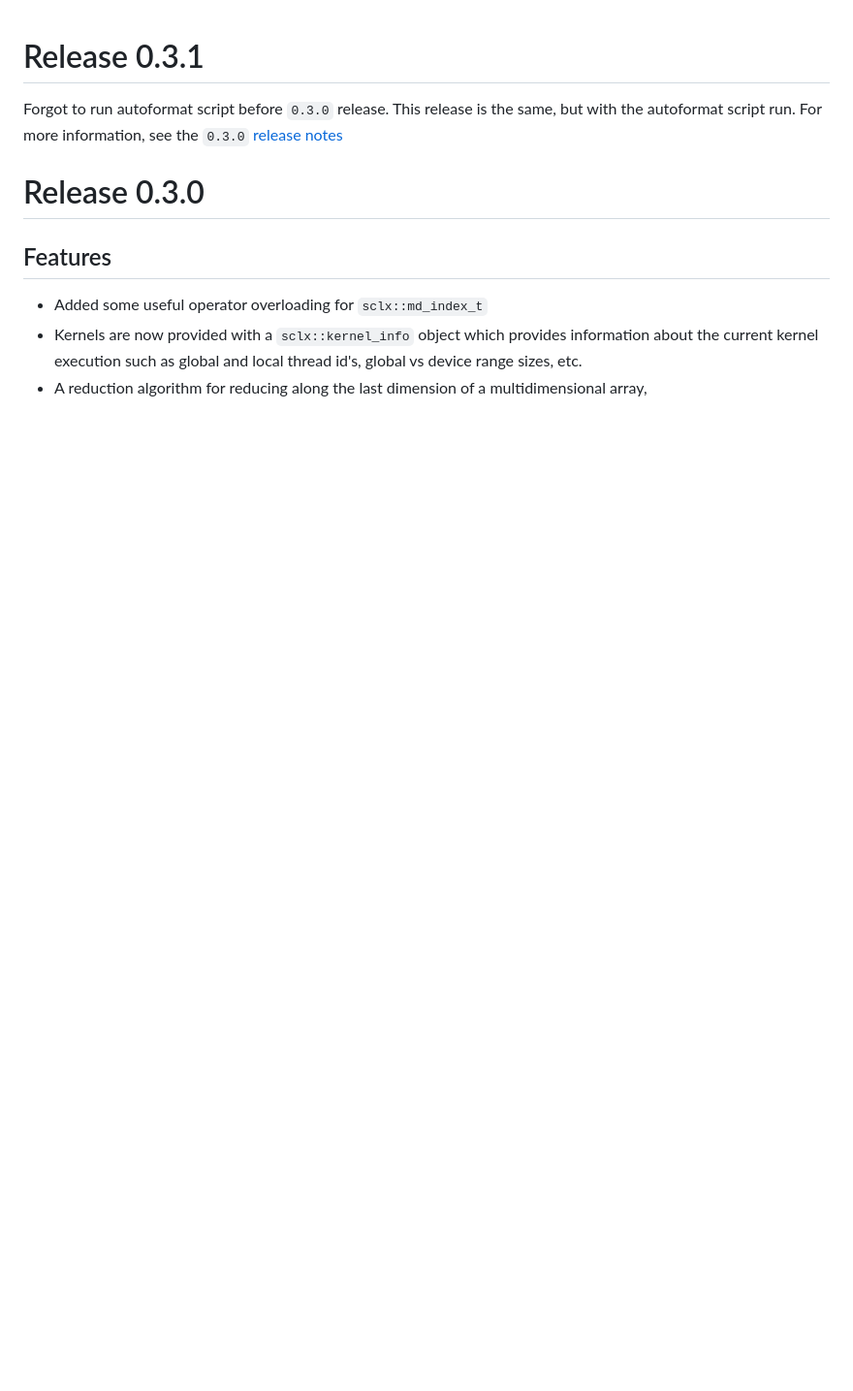
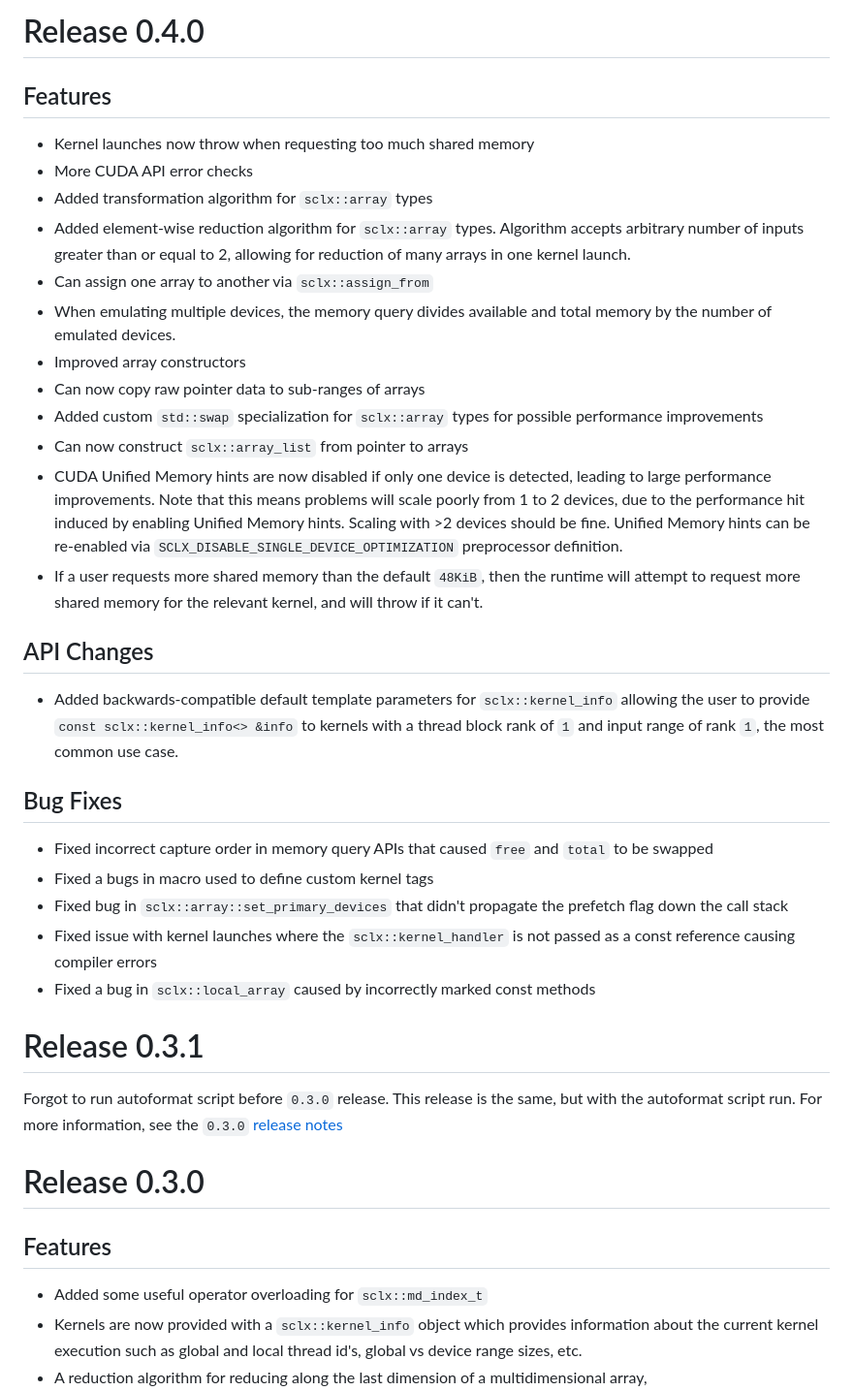
Before and after one commit to NAGAGroup/Scalix, a Markdown page: CHANGELOG.md, the part around the change. Shown: that part at 97% size. Drawn GitHub-style; blank space fills up the shorter version.

Commit message:
updated changelog

```diff
--- a/CHANGELOG.md
+++ b/CHANGELOG.md
@@ -1,3 +1,32 @@
+# Release 0.4.0
+
+## Features
+
+- Kernel launches now throw when requesting too much shared memory
+- More CUDA API error checks
+- Added transformation algorithm for `sclx::array` types
+- Added element-wise reduction algorithm for `sclx::array` types. Algorithm accepts arbitrary number of inputs greater than or equal to 2, allowing for reduction of many arrays in one kernel launch.
+- Can assign one array to another via `sclx::assign_from`
+- When emulating multiple devices, the memory query divides available and total memory by the number of emulated devices.
+- Improved array constructors
+- Can now copy raw pointer data to sub-ranges of arrays
+- Added custom `std::swap` specialization for `sclx::array` types for possible performance improvements
+- Can now construct `sclx::array_list` from pointer to arrays
+- CUDA Unified Memory hints are now disabled if only one device is detected, leading to large performance improvements. Note that this means problems will scale poorly from 1 to 2 devices, due to the performance hit induced by enabling Unified Memory hints. Scaling with >2 devices should be fine. Unified Memory hints can be re-enabled via `SCLX_DISABLE_SINGLE_DEVICE_OPTIMIZATION` preprocessor definition.
+- If a user requests more shared memory than the default `48KiB`, then the runtime will attempt to request more shared memory for the relevant kernel, and will throw if it can't.
+
+## API Changes
+
+- Added backwards-compatible default template parameters for `sclx::kernel_info` allowing the user to provide `const sclx::kernel_info<> &info` to kernels with a thread block rank of `1` and input range of rank `1`, the most common use case.
+
+## Bug Fixes
+
+- Fixed incorrect capture order in memory query APIs that caused `free` and `total` to be swapped
+- Fixed a bugs in macro used to define custom kernel tags
+- Fixed bug in `sclx::array::set_primary_devices` that didn't propagate the prefetch flag down the call stack
+- Fixed issue with kernel launches where the `sclx::kernel_handler` is not passed as a const reference causing compiler errors
+- Fixed a bug in `sclx::local_array` caused by incorrectly marked const methods
+
 # Release 0.3.1
 
 Forgot to run autoformat script before `0.3.0` release. This release is the
```
